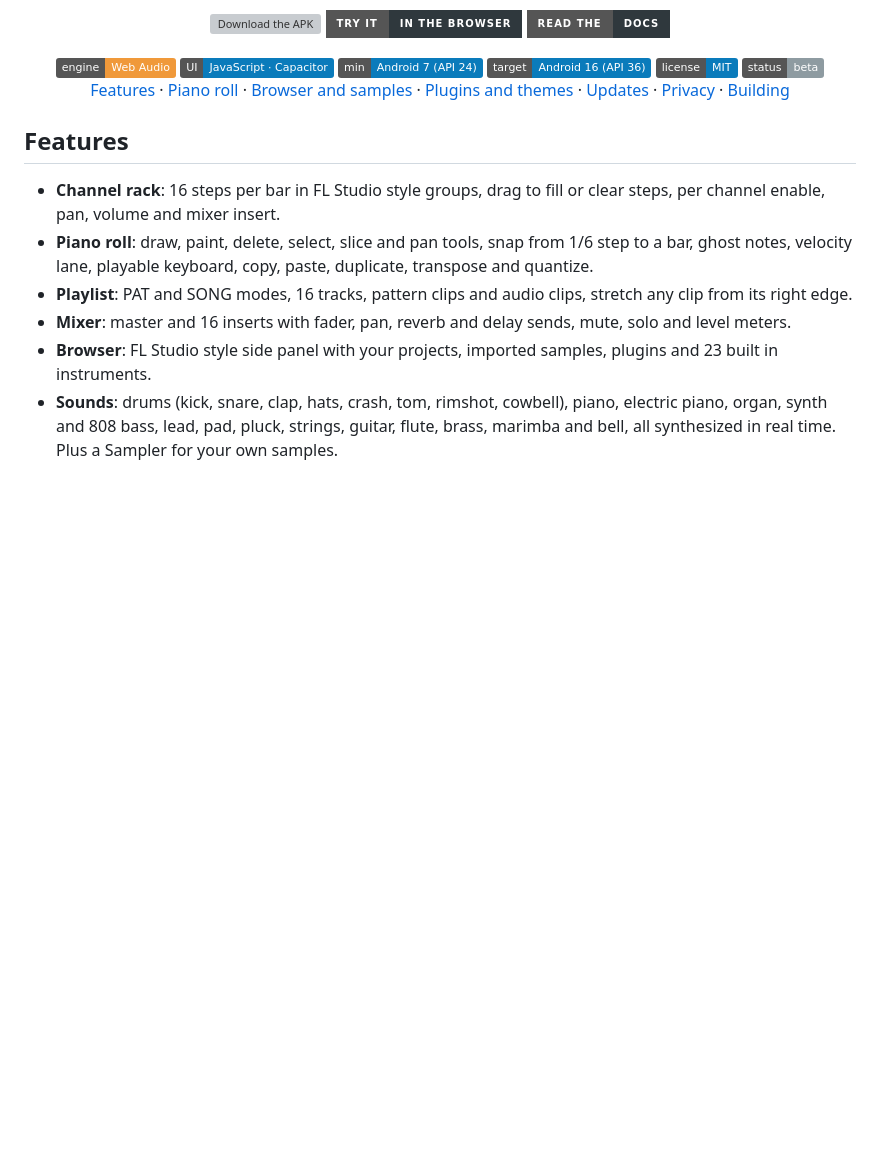
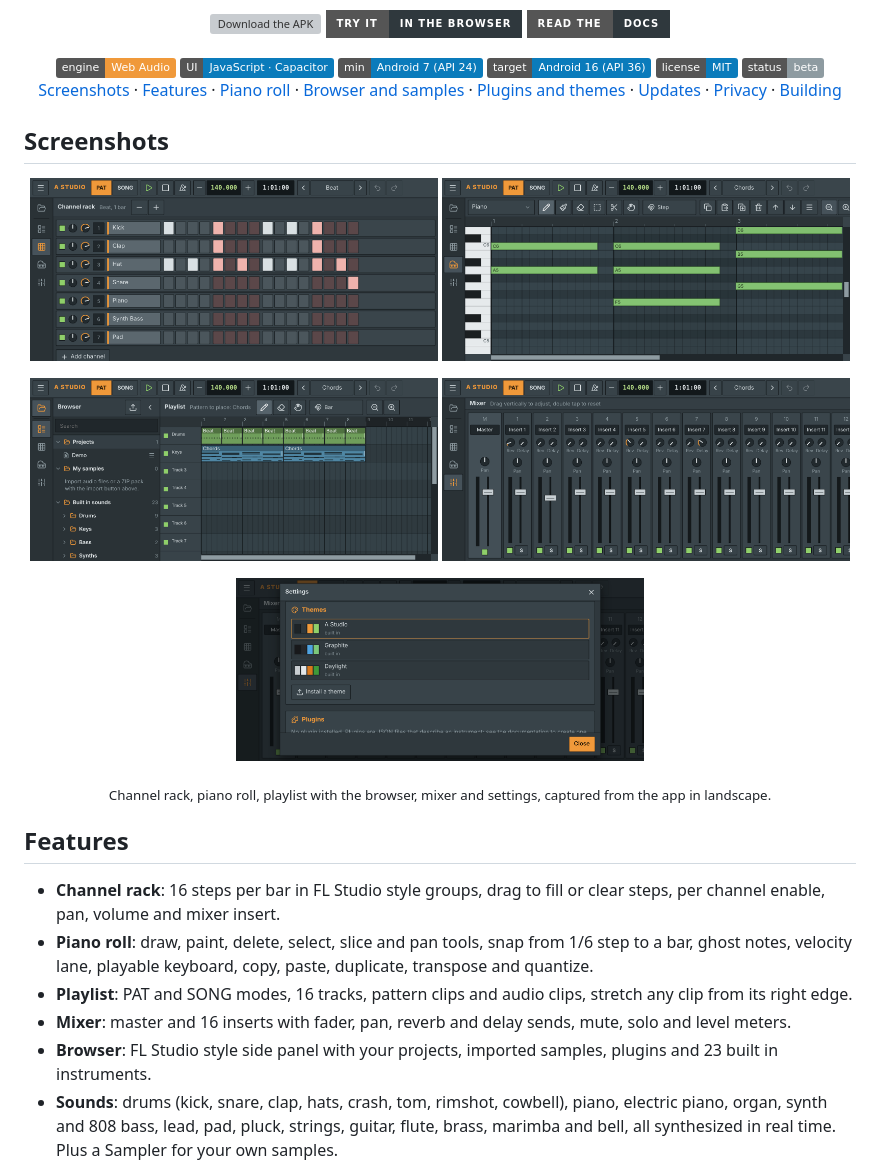
Before and after one commit to kurodaki-dev/A-studio, a Markdown page: README.md, the part around the change. Rendered like a GitHub page; pictures changed too: docs/screenshots/channel-rack.png (added), docs/screenshots/mixer.png (added), docs/screenshots/piano-roll.png (added); badges without logos; blank space fills up the shorter version; grey boxes are pictures that could not be loaded.

Commit message:
Add app screenshots to the README
Co-Authored-By: Claude Opus 5.5 <noreply@anthropic.com>
Claude-Session: https://claude.ai/code/session_011RXJ23zVVhMCSGpsLVzbFb

```diff
--- a/README.md
+++ b/README.md
@@ -18,9 +18,24 @@ Channel rack, piano roll, playlist, mixer and a browser for your own samples, in
 <img src="https://img.shields.io/badge/license-MIT-0a7bbb" alt="license MIT">
 <img src="https://img.shields.io/badge/status-beta-8e9ba1" alt="status beta">
 
-[Features](#features) · [Piano roll](#piano-roll) · [Browser and samples](#browser-and-samples) · [Plugins and themes](#plugins-and-themes) · [Updates](#updates) · [Privacy](#privacy) · [Building](#building)
+[Screenshots](#screenshots) · [Features](#features) · [Piano roll](#piano-roll) · [Browser and samples](#browser-and-samples) · [Plugins and themes](#plugins-and-themes) · [Updates](#updates) · [Privacy](#privacy) · [Building](#building)
 
 </div>
+
+## Screenshots
+
+<p align="center">
+  <img src="docs/screenshots/channel-rack.png" width="49%" alt="Channel rack with a drum pattern">
+  <img src="docs/screenshots/piano-roll.png" width="49%" alt="Piano roll with chords">
+</p>
+<p align="center">
+  <img src="docs/screenshots/playlist-browser.png" width="49%" alt="Playlist with the browser panel open">
+  <img src="docs/screenshots/mixer.png" width="49%" alt="Mixer with the master and inserts">
+</p>
+<p align="center">
+  <img src="docs/screenshots/settings.png" width="49%" alt="Settings with themes and plugins">
+</p>
+<p align="center"><sub>Channel rack, piano roll, playlist with the browser, mixer and settings, captured from the app in landscape.</sub></p>
 
 ## Features
 
```
